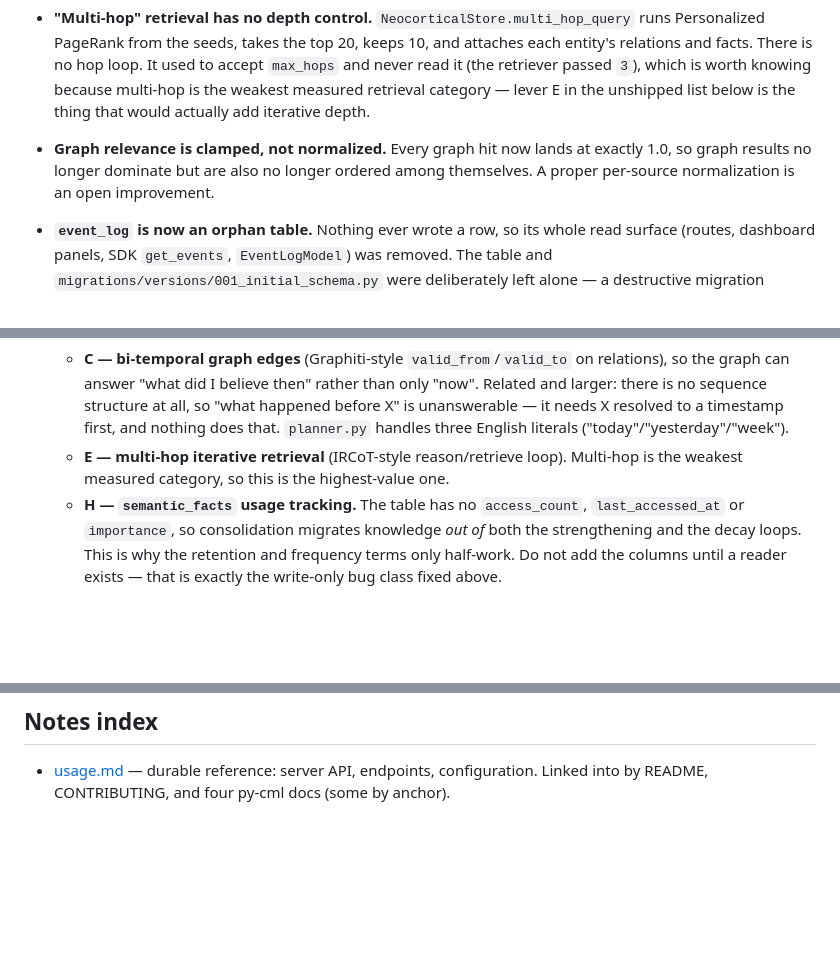
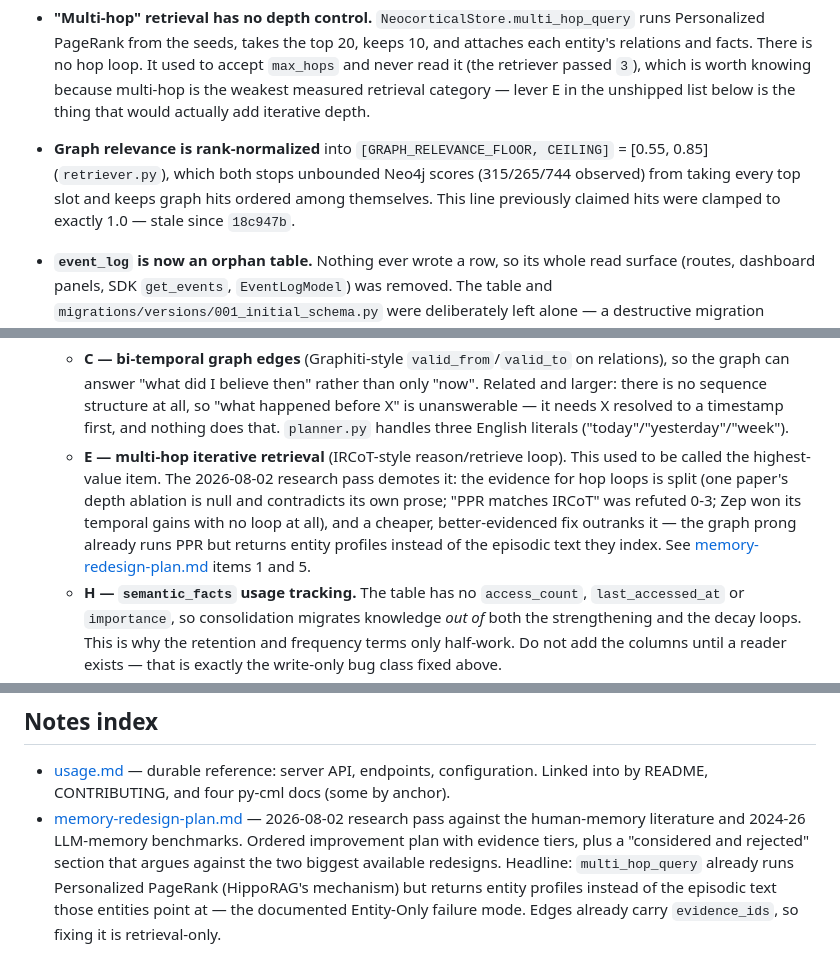
Before and after one commit to avinash-mall/CognitiveMemoryLayer, a Markdown page: docs/STATE.md, 3 parts joined by grey strips. Drawn GitHub-style; blank space fills up the shorter version.

```diff
--- a/docs/STATE.md
+++ b/docs/STATE.md
@@ -448,9 +448,10 @@ resident vLLM servers).
   `max_hops` and never read it (the retriever passed `3`), which is worth knowing
   because multi-hop is the weakest measured retrieval category — lever E in the
   unshipped list below is the thing that would actually add iterative depth.
-- **Graph relevance is clamped, not normalized.** Every graph hit now lands at exactly 1.0,
-  so graph results no longer dominate but are also no longer ordered among themselves. A
-  proper per-source normalization is an open improvement.
+- **Graph relevance is rank-normalized** into `[GRAPH_RELEVANCE_FLOOR, CEILING]` =
+  [0.55, 0.85] (`retriever.py`), which both stops unbounded Neo4j scores (315/265/744
+  observed) from taking every top slot and keeps graph hits ordered among themselves.
+  This line previously claimed hits were clamped to exactly 1.0 — stale since `18c947b`.
 - **`event_log` is now an orphan table.** Nothing ever wrote a row, so its whole read
   surface (routes, dashboard panels, SDK `get_events`, `EventLogModel`) was removed.
   The table and `migrations/versions/001_initial_schema.py` were deliberately left alone
@@ -474,8 +475,13 @@ resident vLLM servers).
     larger: there is no sequence structure at all, so "what happened before X" is
     unanswerable — it needs X resolved to a timestamp first, and nothing does that.
     `planner.py` handles three English literals ("today"/"yesterday"/"week").
-  - **E — multi-hop iterative retrieval** (IRCoT-style reason/retrieve loop). Multi-hop is
-    the weakest measured category, so this is the highest-value one.
+  - **E — multi-hop iterative retrieval** (IRCoT-style reason/retrieve loop). This used to
+    be called the highest-value item. The 2026-08-02 research pass demotes it: the
+    evidence for hop loops is split (one paper's depth ablation is null and contradicts
+    its own prose; "PPR matches IRCoT" was refuted 0-3; Zep won its temporal gains with
+    no loop at all), and a cheaper, better-evidenced fix outranks it — the graph prong
+    already runs PPR but returns entity profiles instead of the episodic text they index.
+    See [memory-redesign-plan.md](memory-redesign-plan.md) items 1 and 5.
   - **H — `semantic_facts` usage tracking.** The table has no `access_count`,
     `last_accessed_at` or `importance`, so consolidation migrates knowledge *out of* both
     the strengthening and the decay loops. This is why the retention and frequency terms
@@ -544,3 +550,10 @@ resident vLLM servers).
 
 - [usage.md](usage.md) — durable reference: server API, endpoints, configuration.
   Linked into by README, CONTRIBUTING, and four py-cml docs (some by anchor).
+- [memory-redesign-plan.md](memory-redesign-plan.md) — 2026-08-02 research pass against
+  the human-memory literature and 2024-26 LLM-memory benchmarks. Ordered improvement
+  plan with evidence tiers, plus a "considered and rejected" section that argues against
+  the two biggest available redesigns. Headline: `multi_hop_query` already runs
+  Personalized PageRank (HippoRAG's mechanism) but returns entity profiles instead of
+  the episodic text those entities point at — the documented Entity-Only failure mode.
+  Edges already carry `evidence_ids`, so fixing it is retrieval-only.
```
Also changed, not shown: docs/memory-redesign-plan.md (added, +308 -0 lines).
